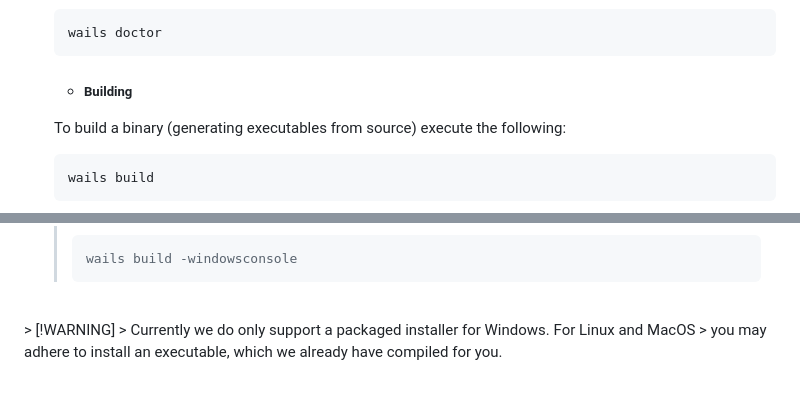
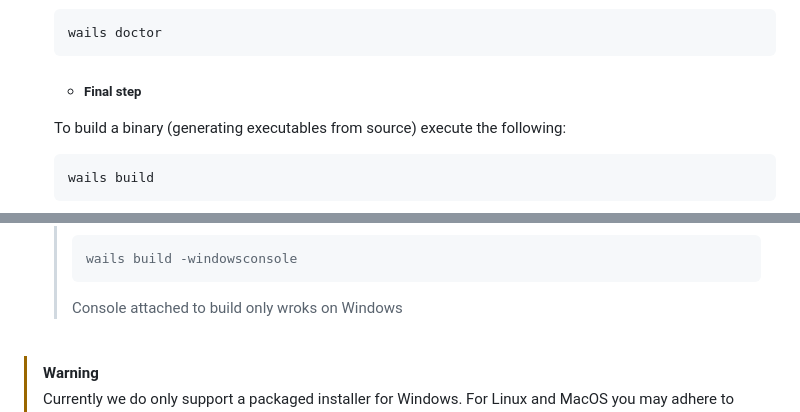
Before and after one commit to Z3NTL3/ProxyBeast, a Markdown page: README.md, 2 parts joined by grey strips. GitHub-like rendering; blank space fills up the shorter version.

````diff
--- a/README.md
+++ b/README.md
@@ -106,7 +106,7 @@ Do not worry, our software is ease of use, so we won't be covering usage tutoria
     ```
     wails doctor
     ```
-    - ##### Building
+    - ##### Final step
     To build a binary (generating executables from source) execute the following:
     ```
     wails build
@@ -116,7 +116,10 @@ Do not worry, our software is ease of use, so we won't be covering usage tutoria
     > ```
     > wails build -windowsconsole
     >```
+    > Console attached to build only wroks on Windows
+
 <br>
+
 > [!WARNING]
 > Currently we do only support a packaged installer for Windows. For Linux and MacOS
 > you may adhere to install an executable, which we already have compiled for you.
````
Also changed, not shown: other parts of README.md (+2 -2 lines).
